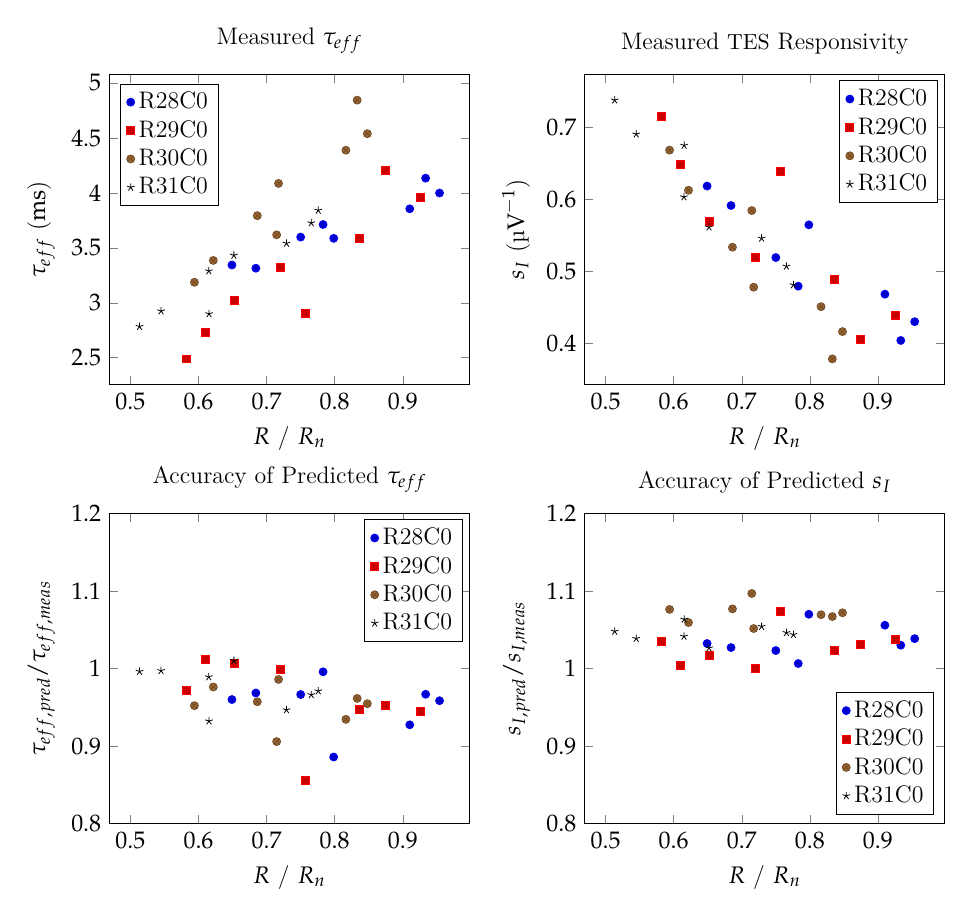
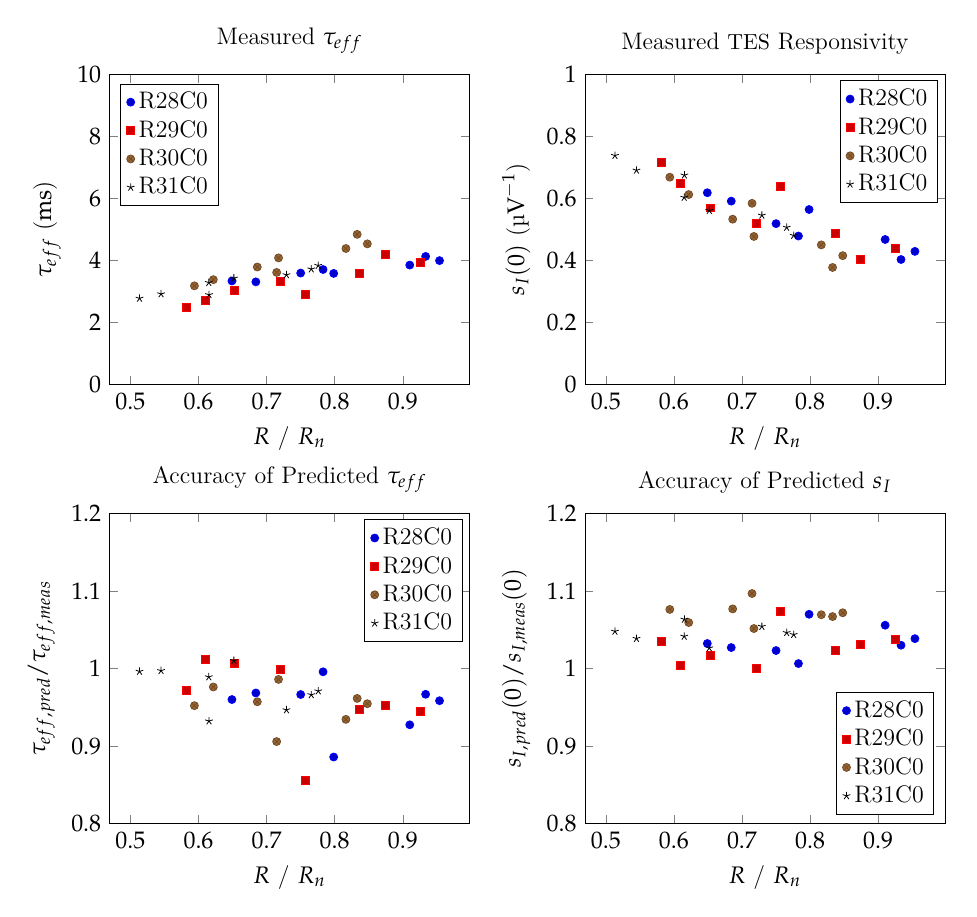
Before and after one commit to danbek/thesis, a LaTeX document (drawings/ch8-heater-step-pred-plots.tex): the whole page. Compiled offline with XeLaTeX.

Commit message:
Better y-axis limits

```diff
--- a/drawings/ch8-heater-step-pred-plots.tex
+++ b/drawings/ch8-heater-step-pred-plots.tex
@@ -5,6 +5,28 @@
 \usepackage{tikz}
 \usepackage{pgfplots} % drawing plots right here in this file!
 \pgfplotsset{compat=1.9} % latest stable release
+
+\pgfplotsset{
+    discard if/.style 2 args={
+        x filter/.code={
+            \edef\tempa{\thisrow{#1}}
+            \edef\tempb{#2}
+            \ifx\tempa\tempb
+                \def\pgfmathresult{inf}
+            \fi
+        }
+    },
+    discard if not/.style 2 args={
+        x filter/.code={
+            \edef\tempa{\thisrow{#1}}
+            \edef\tempb{#2}
+            \ifx\tempa\tempb
+            \else
+                \def\pgfmathresult{inf}
+            \fi
+        }
+    }
+}
 
 \pgfplotsset{
   every axis/.append style={
@@ -21,14 +43,16 @@
 \pagestyle{empty}
 
 \begin{tabular}{rr}
-
   \begin{tikzpicture}[trim axis left]
-    \begin{axis}[%ymin=0,
+    \begin{axis}[ymin=0,ymax=10,
         legend pos=north west,
     	title={Measured $\tau_{eff}$},
     	xlabel={$R$ / $R_n$}, ylabel={$\tau_{eff}$ (\si{ms})} ]
       \addplot+[only marks] table[x=prn29,y=teff29]{../data/ch8-heater-step-pred-parms.dat};
       \addlegendentry{\RCm{29}{1}}
+      %\addplot[only marks, mark size=5,mark=circle, discard if not={bias_dac}{2.700000e+04}]
+      %  table[x=prn29,y=teff29]{../data/ch8-heater-step-pred-parms.dat};
+      % would be nice to get this working
       \addplot+[only marks] table[x=prn30,y=teff30]{../data/ch8-heater-step-pred-parms.dat};
       \addlegendentry{\RCm{30}{1}}
       \addplot+[only marks] table[x=prn31,y=teff31]{../data/ch8-heater-step-pred-parms.dat};
@@ -41,9 +65,9 @@
   &
 
   \begin{tikzpicture}[trim axis right]
-    \begin{axis}[%ymin=0,
+    \begin{axis}[ymin=0,ymax=1,
     	title={Measured \TES\ Responsivity},
-    	xlabel={$R$ / $R_n$}, ylabel={$s_I$ (\si{\per\uV})} ]
+    	xlabel={$R$ / $R_n$}, ylabel={$s_I(0)$ (\si{\per\uV})} ]
       \addplot+[only marks] table[x=prn29,y=sI_pred29]{../data/ch8-heater-step-pred-parms.dat};
       \addlegendentry{\RCm{29}{1}}
       \addplot+[only marks] table[x=prn30,y=sI_pred30]{../data/ch8-heater-step-pred-parms.dat};
@@ -78,7 +102,7 @@
     \begin{axis}[ymin=0.8,ymax=1.2,
         legend pos=south east,
     	title={Accuracy of Predicted $s_I$},
-    	xlabel={$R$ / $R_n$}, ylabel={$s_{I,pred} / s_{I,meas}$} ]
+    	xlabel={$R$ / $R_n$}, ylabel={$s_{I,pred}(0) / s_{I,meas}(0)$} ]
       \addplot+[only marks] table[x=prn29,y=sI_rat29]{../data/ch8-heater-step-pred-parms.dat};
       \addlegendentry{\RCm{29}{1}}
       \addplot+[only marks] table[x=prn30,y=sI_rat30]{../data/ch8-heater-step-pred-parms.dat};
```
